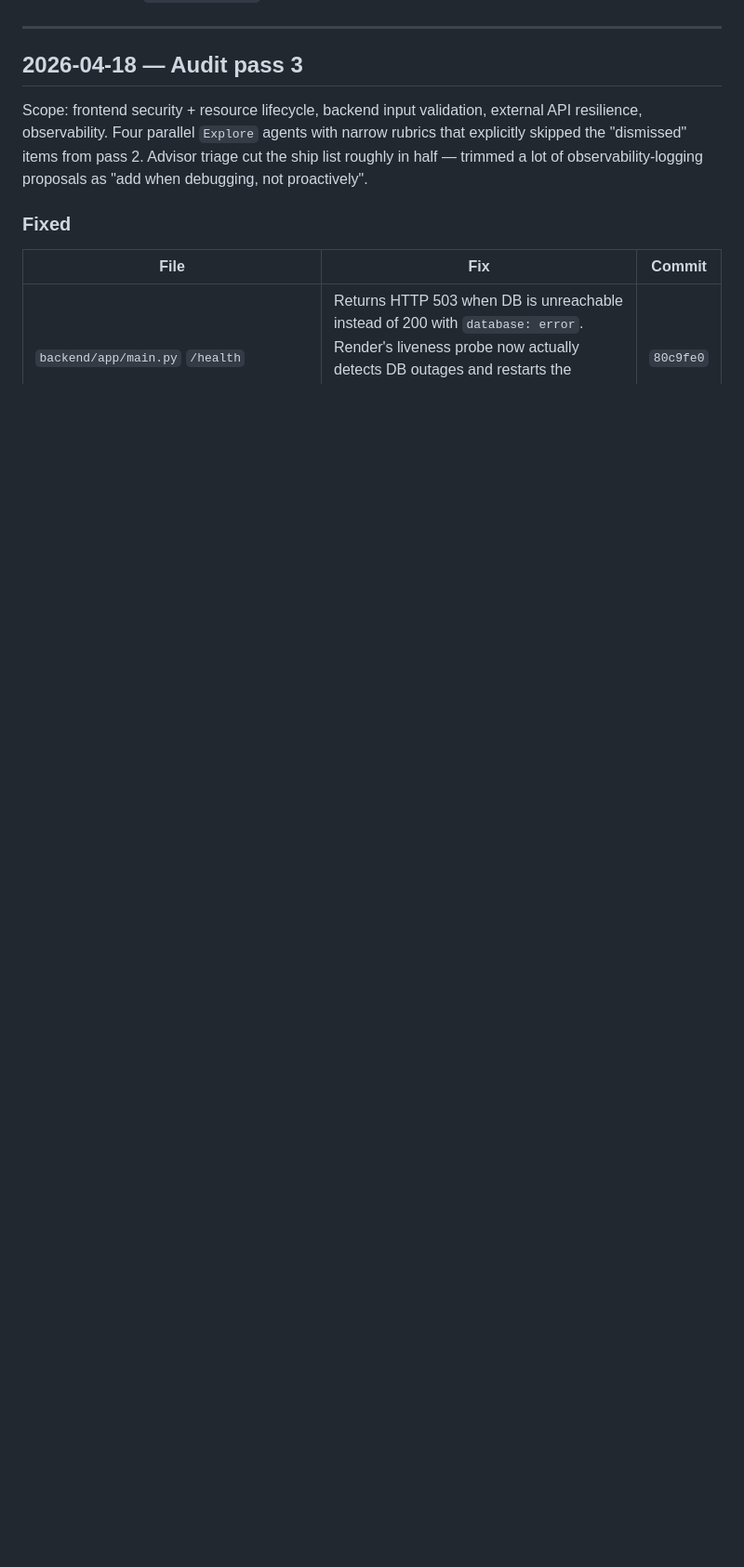
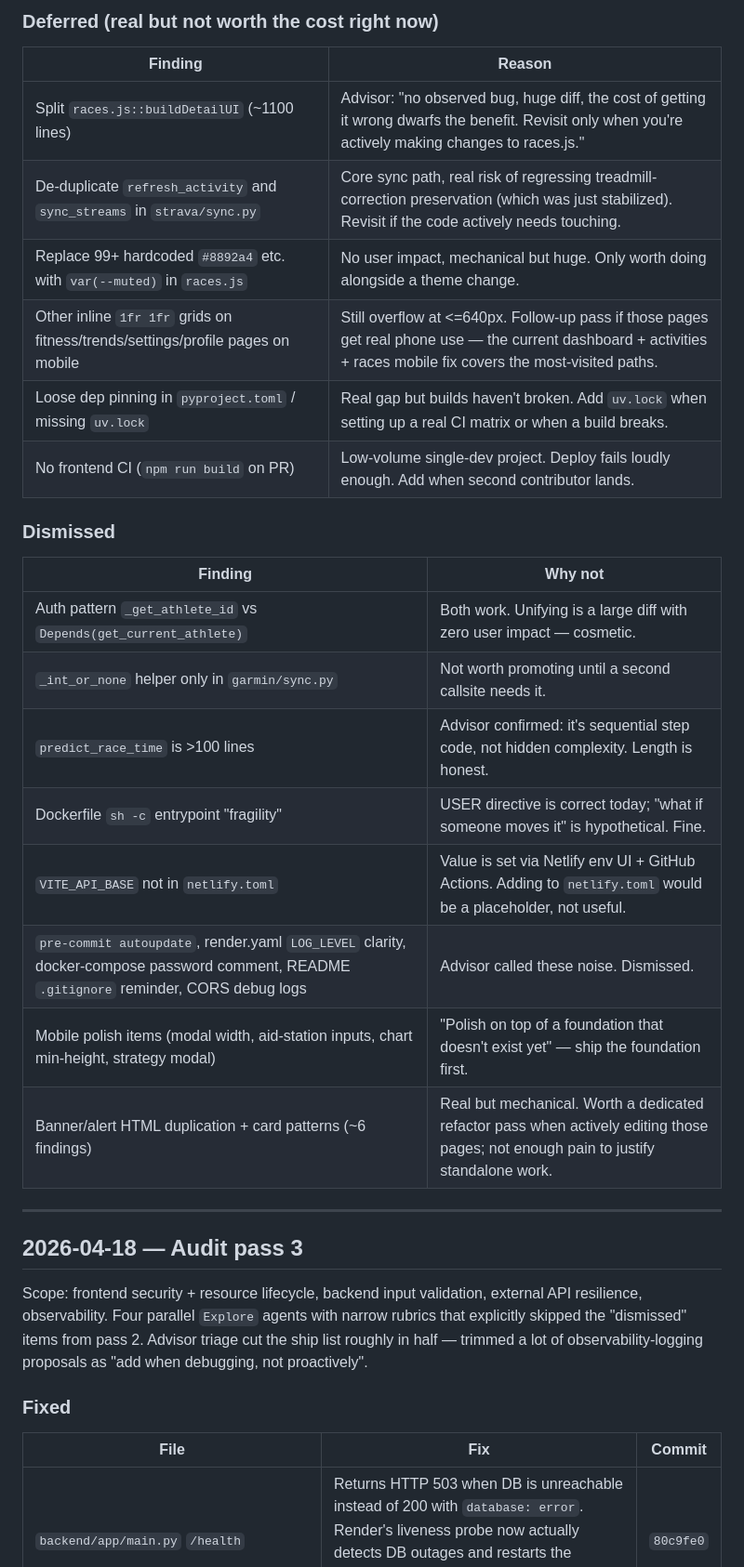
Before and after one commit to Pall84/RacingPlanner, a Markdown page: AUDIT_LOG.md, the part around one of its changes. Shown at 93% size. Rendered like a GitHub page; blank space fills up the shorter version.

```diff
--- a/AUDIT_LOG.md
+++ b/AUDIT_LOG.md
@@ -23,3 +45,26 @@ Human still triages and dismisses.
+### Deferred (real but not worth the cost right now)
+
+| Finding | Reason |
+|---------|--------|
+| Split `races.js::buildDetailUI` (~1100 lines) | Advisor: "no observed bug, huge diff, the cost of getting it wrong dwarfs the benefit. Revisit only when you're actively making changes to races.js." |
+| De-duplicate `refresh_activity` and `sync_streams` in `strava/sync.py` | Core sync path, real risk of regressing treadmill-correction preservation (which was just stabilized). Revisit if the code actively needs touching. |
+| Replace 99+ hardcoded `#8892a4` etc. with `var(--muted)` in `races.js` | No user impact, mechanical but huge. Only worth doing alongside a theme change. |
+| Other inline `1fr 1fr` grids on fitness/trends/settings/profile pages on mobile | Still overflow at <=640px. Follow-up pass if those pages get real phone use — the current dashboard + activities + races mobile fix covers the most-visited paths. |
+| Loose dep pinning in `pyproject.toml` / missing `uv.lock` | Real gap but builds haven't broken. Add `uv.lock` when setting up a real CI matrix or when a build breaks. |
+| No frontend CI (`npm run build` on PR) | Low-volume single-dev project. Deploy fails loudly enough. Add when second contributor lands. |
+
+### Dismissed
+
+| Finding | Why not |
+|---------|---------|
+| Auth pattern `_get_athlete_id` vs `Depends(get_current_athlete)` | Both work. Unifying is a large diff with zero user impact — cosmetic. |
+| `_int_or_none` helper only in `garmin/sync.py` | Not worth promoting until a second callsite needs it. |
+| `predict_race_time` is >100 lines | Advisor confirmed: it's sequential step code, not hidden complexity. Length is honest. |
+| Dockerfile `sh -c` entrypoint "fragility" | USER directive is correct today; "what if someone moves it" is hypothetical. Fine. |
+| `VITE_API_BASE` not in `netlify.toml` | Value is set via Netlify env UI + GitHub Actions. Adding to `netlify.toml` would be a placeholder, not useful. |
+| `pre-commit autoupdate`, render.yaml `LOG_LEVEL` clarity, docker-compose password comment, README `.gitignore` reminder, CORS debug logs | Advisor called these noise. Dismissed. |
+| Mobile polish items (modal width, aid-station inputs, chart min-height, strategy modal) | "Polish on top of a foundation that doesn't exist yet" — ship the foundation first. |
+| Banner/alert HTML duplication + card patterns (~6 findings) | Real but mechanical. Worth a dedicated refactor pass when actively editing those pages; not enough pain to justify standalone work. |
 
 ---
 
```
Also changed, not shown: other parts of AUDIT_LOG.md (+22 -0 lines).
